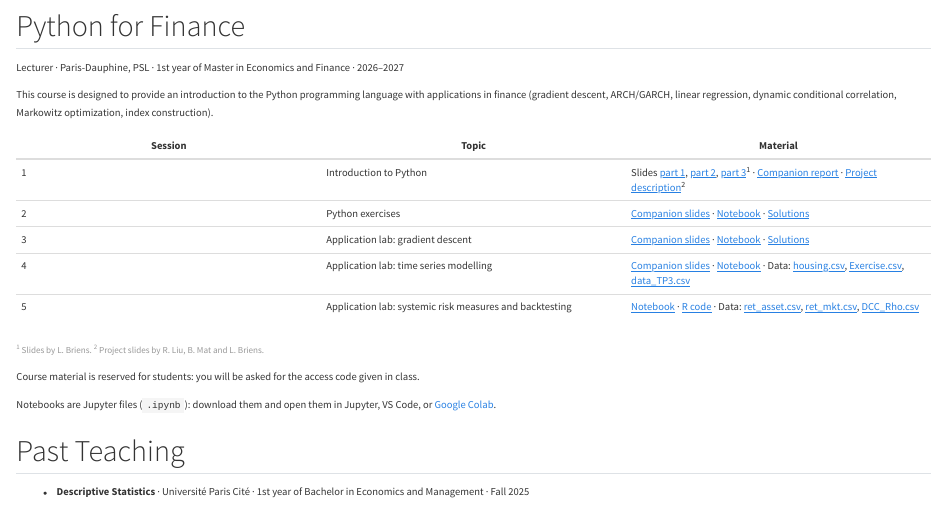
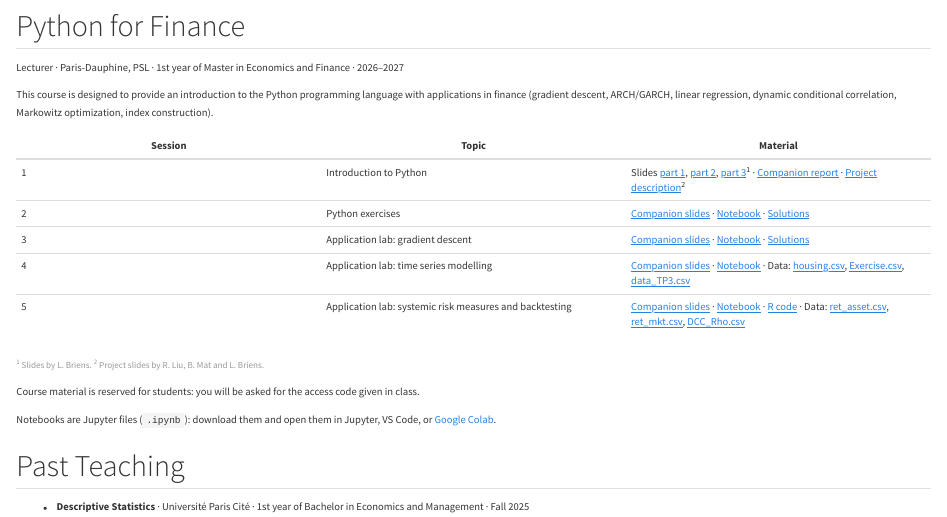
Before and after one commit to mateomolinaro1/mateomolinaro1.github.io, a Quarto document (teaching/index.qmd): the page in a window 1100 px wide, from 250 px down. Rendered offline with R 4.5, knitr and Pandoc in place of Quarto, with nearby package versions.

Commit message:
Add TD4 companion slides to Python for Finance session 5
Extracted from the master companion-slides deck (TD4 -- VaR,
backtesting, CoVaR section) and compiled standalone, matching the
existing per-session slide decks.

Co-Authored-By: Claude Sonnet 5 <noreply@anthropic.com>

```diff
--- a/teaching/index.qmd
+++ b/teaching/index.qmd
@@ -25,7 +25,7 @@ This course is designed to provide an introduction to the Python programming lan
 | 2 | Python exercises | [Companion slides](../files/teaching/python-for-finance/session-2/companion-slides-td1.pdf){.protected} · [Notebook](../files/teaching/python-for-finance/session-2/exercises.ipynb){.protected download="exercises.ipynb"} · [Solutions](../files/teaching/python-for-finance/session-2/exercises-solutions.ipynb){.protected download="exercises-solutions.ipynb"} |
 | 3 | Application lab: gradient descent | [Companion slides](../files/teaching/python-for-finance/session-3/companion-slides-td2.pdf){.protected} · [Notebook](../files/teaching/python-for-finance/session-3/gradient-descent.ipynb){.protected download="gradient-descent.ipynb"} · [Solutions](../files/teaching/python-for-finance/session-3/gradient-descent-solutions.ipynb){.protected download="gradient-descent-solutions.ipynb"} |
 | 4 | Application lab: time series modelling | [Companion slides](../files/teaching/python-for-finance/session-4/companion-slides-td3.pdf){.protected} · [Notebook](../files/teaching/python-for-finance/session-4/time-series.ipynb){.protected download="time-series.ipynb"} · Data: [housing.csv](../files/teaching/python-for-finance/session-4/housing.csv){.protected download="housing.csv"}, [Exercise.csv](../files/teaching/python-for-finance/session-4/Exercise.csv){.protected download="Exercise.csv"}, [data_TP3.csv](../files/teaching/python-for-finance/session-4/data_TP3.csv){.protected download="data_TP3.csv"} |
-| 5 | Application lab: systemic risk measures and backtesting | [Notebook](../files/teaching/python-for-finance/session-5/risk-backtesting.ipynb){.protected download="risk-backtesting.ipynb"} · [R code](../files/teaching/python-for-finance/session-5/dcc-in-r.R){.protected download="dcc-in-r.R"} · Data: [ret_asset.csv](../files/teaching/python-for-finance/session-5/ret_asset.csv){.protected download="ret_asset.csv"}, [ret_mkt.csv](../files/teaching/python-for-finance/session-5/ret_mkt.csv){.protected download="ret_mkt.csv"}, [DCC_Rho.csv](../files/teaching/python-for-finance/session-5/DCC_Rho.csv){.protected download="DCC_Rho.csv"} |
+| 5 | Application lab: systemic risk measures and backtesting | [Companion slides](../files/teaching/python-for-finance/session-5/companion-slides-td4.pdf){.protected} · [Notebook](../files/teaching/python-for-finance/session-5/risk-backtesting.ipynb){.protected download="risk-backtesting.ipynb"} · [R code](../files/teaching/python-for-finance/session-5/dcc-in-r.R){.protected download="dcc-in-r.R"} · Data: [ret_asset.csv](../files/teaching/python-for-finance/session-5/ret_asset.csv){.protected download="ret_asset.csv"}, [ret_mkt.csv](../files/teaching/python-for-finance/session-5/ret_mkt.csv){.protected download="ret_mkt.csv"}, [DCC_Rho.csv](../files/teaching/python-for-finance/session-5/DCC_Rho.csv){.protected download="DCC_Rho.csv"} |
 
 [^1^ Slides by L. Briens. ^2^ Project slides by R. Liu, B. Mat and L. Briens.]{.small .text-muted}
 
```
Also changed, not shown: 1 other file.
